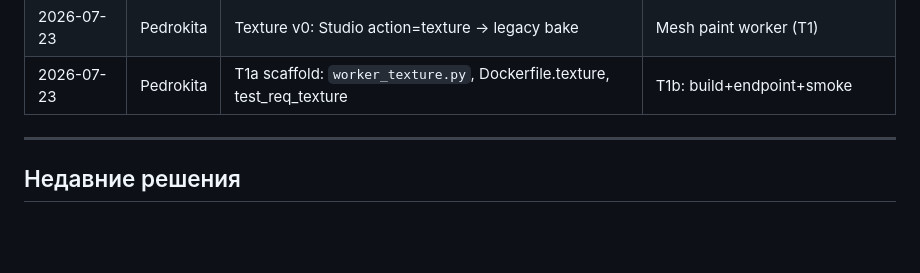
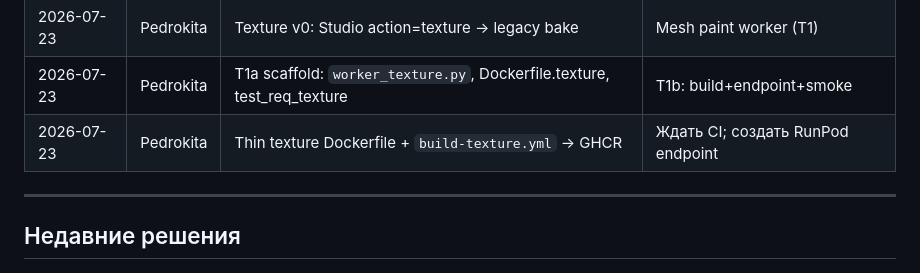
Before and after one commit to SatanExist/paradox_worker, a Markdown page: memory-bank/activeContext.md, the part around the change. GitHub-like rendering; blank space fills up the shorter version.

Commit message:
Note texture CI push in session journal.
Co-authored-by: Cursor <cursoragent@cursor.com>

```diff
--- a/memory-bank/activeContext.md
+++ b/memory-bank/activeContext.md
@@ -312,6 +312,7 @@ https://raw.githubusercontent.com/microsoft/TRELLIS/main/assets/example_image/T.
 | 2026-07-23 | Pedrokita | Credits mock + demo auth; job charges 4/12 cr | Clerk or Texture фаза 2 |
 | 2026-07-23 | Pedrokita | Texture v0: Studio action=texture → legacy bake | Mesh paint worker (T1) |
 | 2026-07-23 | Pedrokita | T1a scaffold: `worker_texture.py`, Dockerfile.texture, test_req_texture | T1b: build+endpoint+smoke |
+| 2026-07-23 | Pedrokita | Thin texture Dockerfile + `build-texture.yml` → GHCR | Ждать CI; создать RunPod endpoint |
 
 ---
 
```
